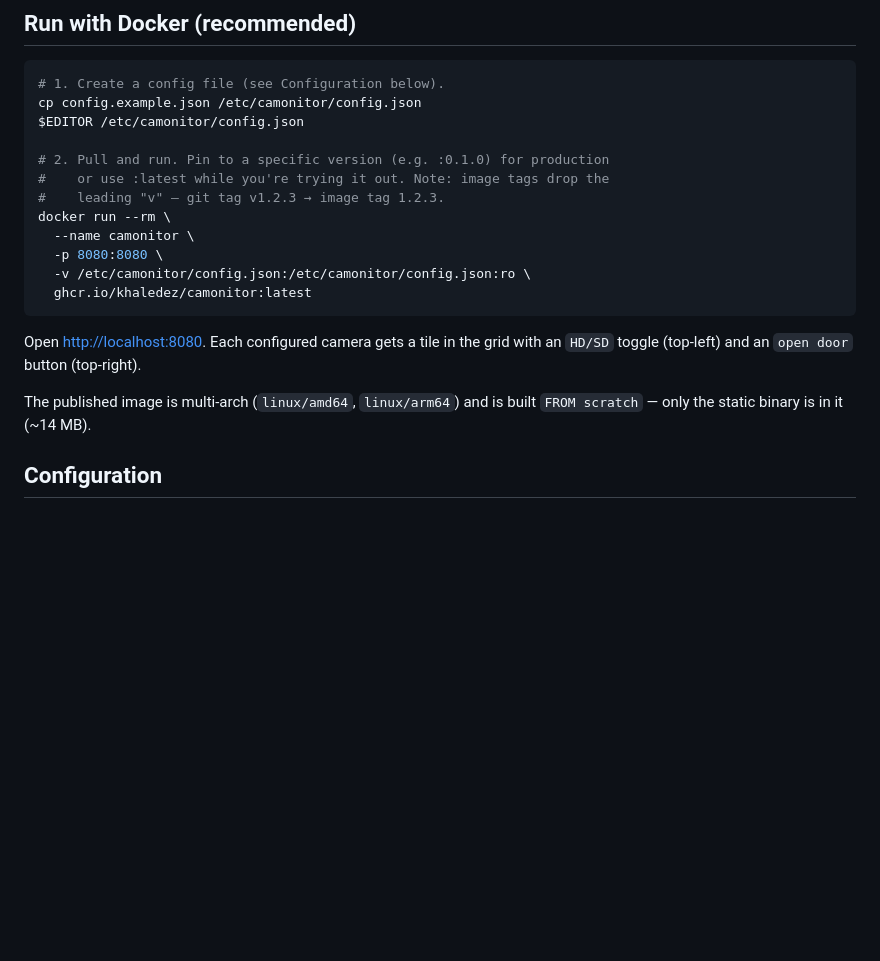
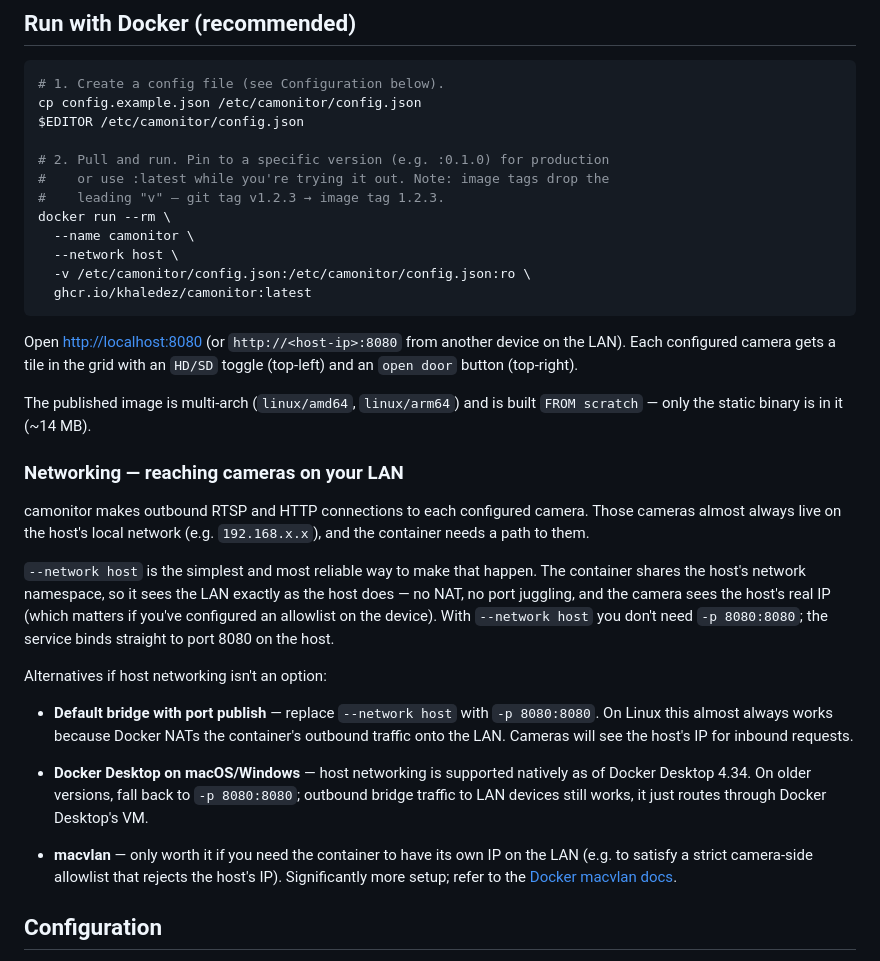
Before and after one commit to khaledez/camonitor, a Markdown page: README.md, the part around the change. GitHub-like rendering; blank space fills up the shorter version.

Commit message:
docs: explain Docker LAN access for camera connections
Switch the primary docker run example to --network host, which is the
simplest way for the container to reach cameras on the host's local
network without NAT or per-source-IP allowlist surprises. Add a
"Networking" subsection that covers fallback approaches: default bridge
with port publishing, Docker Desktop quirks, and macvlan when a
camera-side allowlist requires the container to have its own LAN IP.

Co-Authored-By: Claude Opus 4.7 (1M context) <noreply@anthropic.com>

````diff
--- a/README.md
+++ b/README.md
@@ -19,17 +19,47 @@ $EDITOR /etc/camonitor/config.json
 #    leading "v" — git tag v1.2.3 → image tag 1.2.3.
 docker run --rm \
   --name camonitor \
-  -p 8080:8080 \
+  --network host \
   -v /etc/camonitor/config.json:/etc/camonitor/config.json:ro \
   ghcr.io/khaledez/camonitor:latest
 ```
 
-Open <http://localhost:8080>. Each configured camera gets a tile in the
-grid with an `HD/SD` toggle (top-left) and an `open door` button
-(top-right).
+Open <http://localhost:8080> (or `http://<host-ip>:8080` from another
+device on the LAN). Each configured camera gets a tile in the grid with
+an `HD/SD` toggle (top-left) and an `open door` button (top-right).
 
 The published image is multi-arch (`linux/amd64`, `linux/arm64`) and is
 built `FROM scratch` — only the static binary is in it (~14&nbsp;MB).
+
+### Networking — reaching cameras on your LAN
+
+camonitor makes outbound RTSP and HTTP connections to each configured
+camera. Those cameras almost always live on the host's local network
+(e.g. `192.168.x.x`), and the container needs a path to them.
+
+`--network host` is the simplest and most reliable way to make that
+happen. The container shares the host's network namespace, so it sees
+the LAN exactly as the host does — no NAT, no port juggling, and the
+camera sees the host's real IP (which matters if you've configured an
+allowlist on the device). With `--network host` you don't need
+`-p 8080:8080`; the service binds straight to port 8080 on the host.
+
+Alternatives if host networking isn't an option:
+
+- **Default bridge with port publish** — replace `--network host` with
+  `-p 8080:8080`. On Linux this almost always works because Docker NATs
+  the container's outbound traffic onto the LAN. Cameras will see the
+  host's IP for inbound requests.
+
+- **Docker Desktop on macOS/Windows** — host networking is supported
+  natively as of Docker Desktop 4.34. On older versions, fall back to
+  `-p 8080:8080`; outbound bridge traffic to LAN devices still works,
+  it just routes through Docker Desktop's VM.
+
+- **macvlan** — only worth it if you need the container to have its own
+  IP on the LAN (e.g. to satisfy a strict camera-side allowlist that
+  rejects the host's IP). Significantly more setup; refer to the
+  [Docker macvlan docs](https://docs.docker.com/network/drivers/macvlan/).
 
 ## Configuration
 
````
